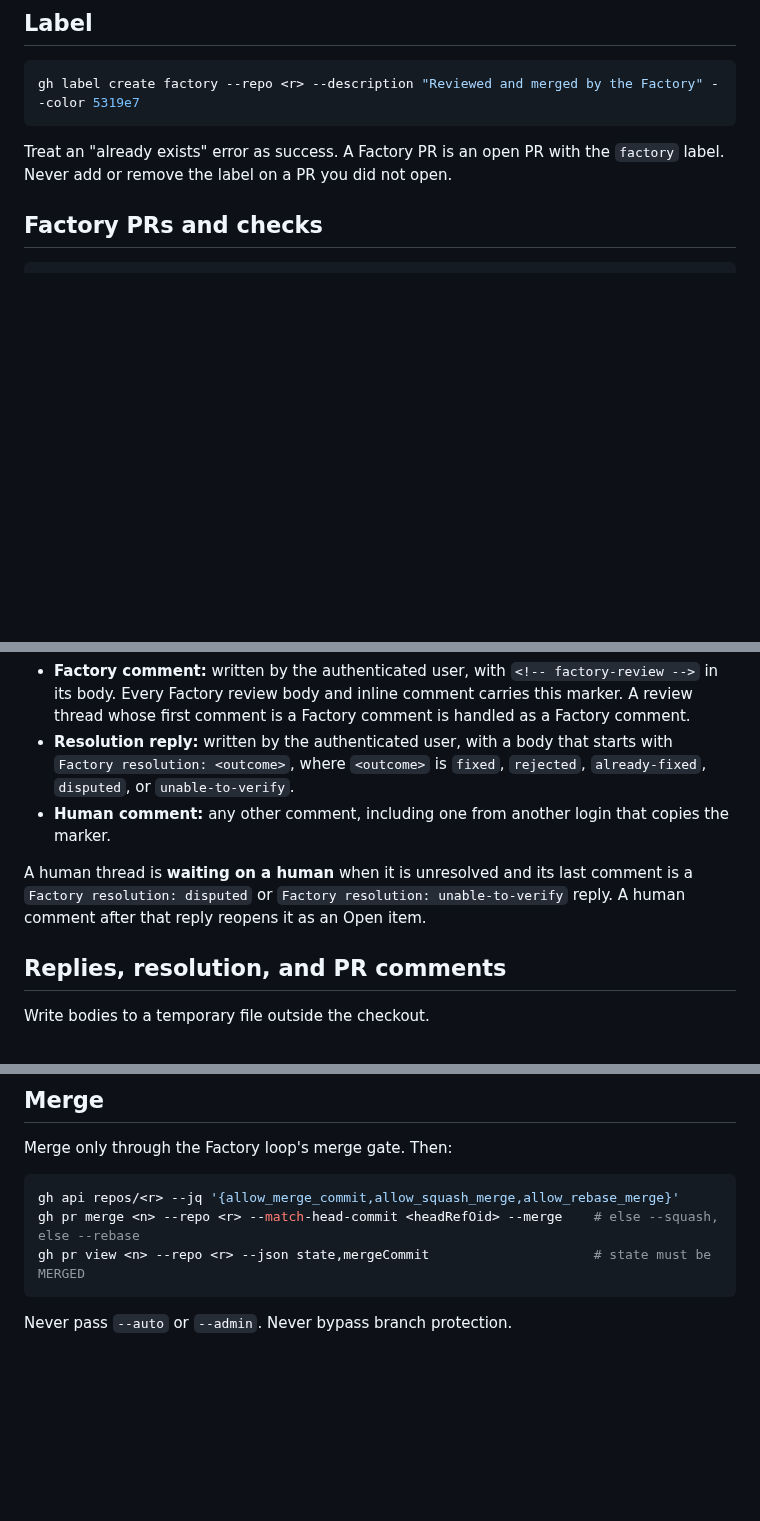
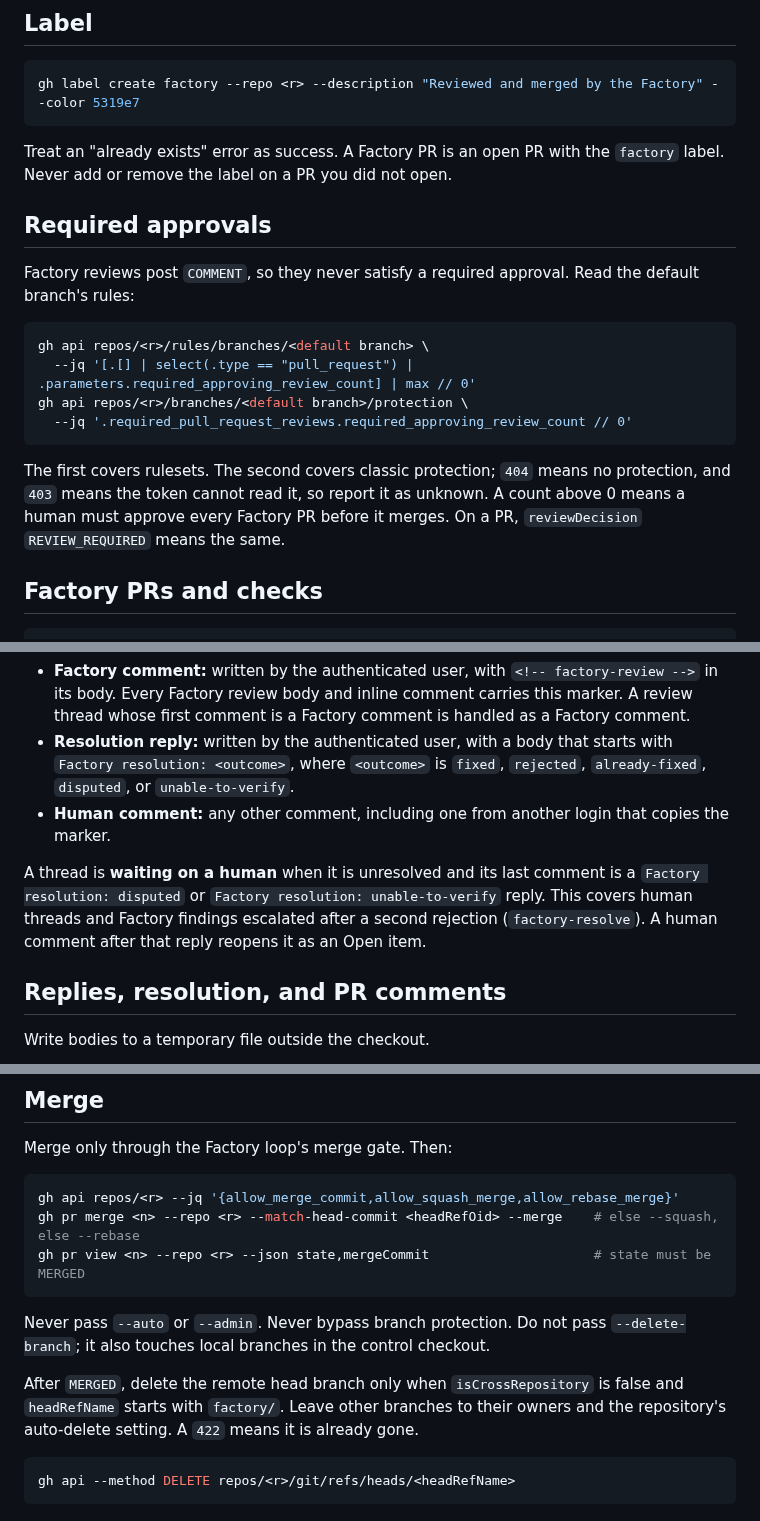
Before and after one commit to sgolovine/agent-skills, a Markdown page: references/factory/github.md, 3 parts joined by grey strips. GitHub-like rendering; blank space fills up the shorter version.

````diff
--- a/references/factory/github.md
+++ b/references/factory/github.md
@@ -18,6 +18,19 @@ gh label create factory --repo <r> --description "Reviewed and merged by the Fac
 ```
 
 Treat an "already exists" error as success. A Factory PR is an open PR with the `factory` label. Never add or remove the label on a PR you did not open.
+
+## Required approvals
+
+Factory reviews post `COMMENT`, so they never satisfy a required approval. Read the default branch's rules:
+
+```sh
+gh api repos/<r>/rules/branches/<default branch> \
+  --jq '[.[] | select(.type == "pull_request") | .parameters.required_approving_review_count] | max // 0'
+gh api repos/<r>/branches/<default branch>/protection \
+  --jq '.required_pull_request_reviews.required_approving_review_count // 0'
+```
+
+The first covers rulesets. The second covers classic protection; `404` means no protection, and `403` means the token cannot read it, so report it as unknown. A count above 0 means a human must approve every Factory PR before it merges. On a PR, `reviewDecision` `REVIEW_REQUIRED` means the same.
 
 ## Factory PRs and checks
 
@@ -61,7 +76,7 @@ All Factory writes post as the authenticated user (`gh api user --jq .login`), s
 - **Resolution reply:** written by the authenticated user, with a body that starts with `Factory resolution: <outcome>`, where `<outcome>` is `fixed`, `rejected`, `already-fixed`, `disputed`, or `unable-to-verify`.
 - **Human comment:** any other comment, including one from another login that copies the marker.
 
-A human thread is **waiting on a human** when it is unresolved and its last comment is a `Factory resolution: disputed` or `Factory resolution: unable-to-verify` reply. A human comment after that reply reopens it as an Open item.
+A thread is **waiting on a human** when it is unresolved and its last comment is a `Factory resolution: disputed` or `Factory resolution: unable-to-verify` reply. This covers human threads and Factory findings escalated after a second rejection (`factory-resolve`). A human comment after that reply reopens it as an Open item.
 
 ## Replies, resolution, and PR comments
 
@@ -122,4 +137,10 @@ gh pr merge <n> --repo <r> --match-head-commit <headRefOid> --merge    # else --
 gh pr view <n> --repo <r> --json state,mergeCommit                     # state must be MERGED
 ```
 
-Never pass `--auto` or `--admin`. Never bypass branch protection.
+Never pass `--auto` or `--admin`. Never bypass branch protection. Do not pass `--delete-branch`; it also touches local branches in the control checkout.
+
+After `MERGED`, delete the remote head branch only when `isCrossRepository` is false and `headRefName` starts with `factory/`. Leave other branches to their owners and the repository's auto-delete setting. A `422` means it is already gone.
+
+```sh
+gh api --method DELETE repos/<r>/git/refs/heads/<headRefName>
+```
````
Also changed, not shown: other parts of references/factory/github.md (+2 -0 lines), skills/factory-resolve/SKILL.md (+7 -7 lines), skills/factory-review/SKILL.md (+7 -6 lines).
